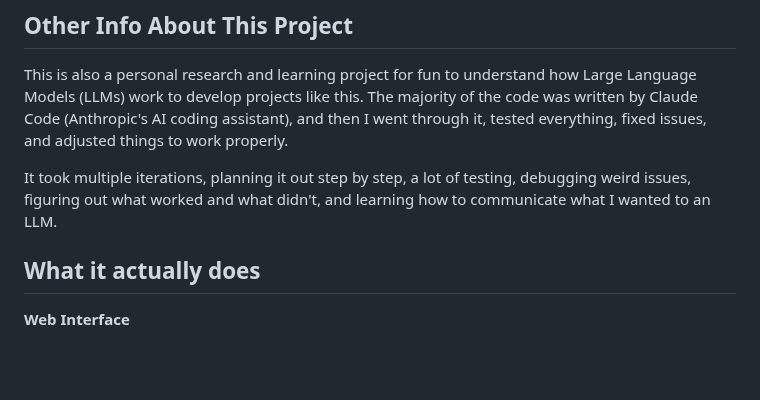
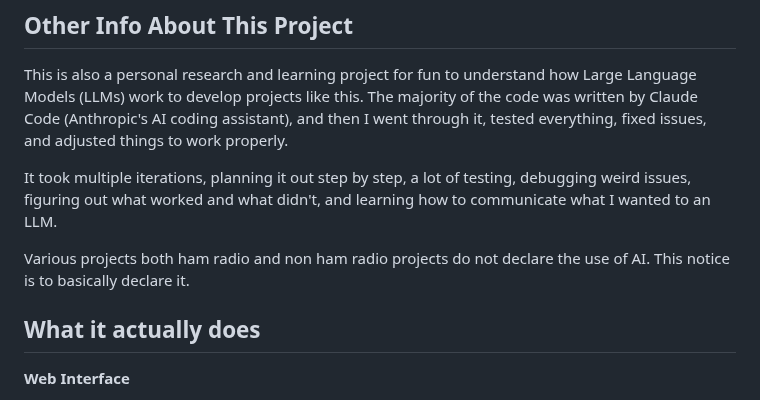
Before and after one commit to Caleb-J773/DigiShell, a Markdown page: README.md, the part around the change. Rendered like a GitHub page; blank space fills up the shorter version.

Commit message:
Declare AI usage in project documentation
Added a notice about the use of AI in various projects.

```diff
--- a/README.md
+++ b/README.md
@@ -32,6 +32,8 @@ Lightweight and responsive. Works on small computers and field setups.
 This is also a personal research and learning project for fun to understand how Large Language Models (LLMs) work to develop projects like this. The majority of the code was written by Claude Code (Anthropic's AI coding assistant), and then I went through it, tested everything, fixed issues, and adjusted things to work properly.
 
 It took multiple iterations, planning it out step by step, a lot of testing, debugging weird issues, figuring out what worked and what didn't, and learning how to communicate what I wanted to an LLM.
+
+Various projects both ham radio and non ham radio projects do not declare the use of AI. This notice is to basically declare it.
 
 
 ## What it actually does
```
